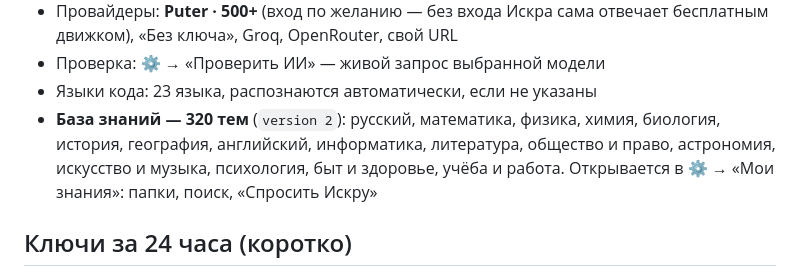
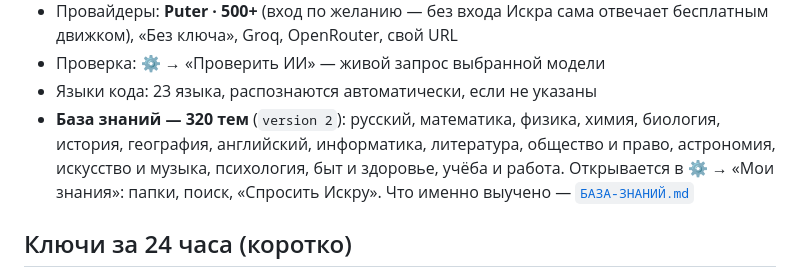
Before and after one commit to logismod01/iskra, a Markdown page: README.md, the part around the change. GitHub-like rendering.

Commit message:
Документ: что выучено в базе знаний (320 тем)
Co-authored-by: arena-agent <297053741+arena-agent@users.noreply.github.com>

```diff
--- a/README.md
+++ b/README.md
@@ -18,7 +18,8 @@
 - Языки кода: 23 языка, распознаются автоматически, если не указаны
 - **База знаний — 320 тем** (`version 2`): русский, математика, физика, химия, биология, история, география,
   английский, информатика, литература, общество и право, астрономия, искусство и музыка, психология,
-  быт и здоровье, учёба и работа. Открывается в ⚙ → «Мои знания»: папки, поиск, «Спросить Искру»
+  быт и здоровье, учёба и работа. Открывается в ⚙ → «Мои знания»: папки, поиск, «Спросить Искру».
+  Что именно выучено — [`БАЗА-ЗНАНИЙ.md`](БАЗА-ЗНАНИЙ.md)
 
 ## Ключи за 24 часа (коротко)
 1. У пользователя есть код клиента вида `123456-AB12CD-orange` — он постоянный.
```
Also changed, not shown: БАЗА-ЗНАНИЙ.md (added, +95 -0 lines).
